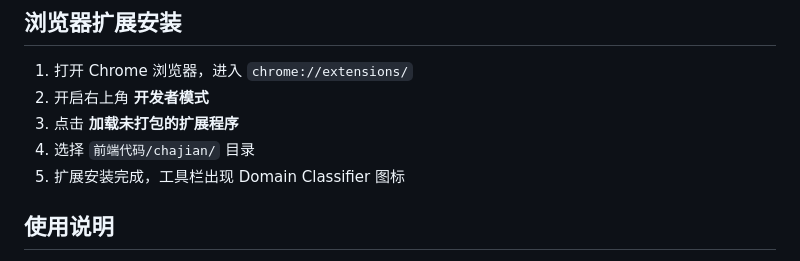
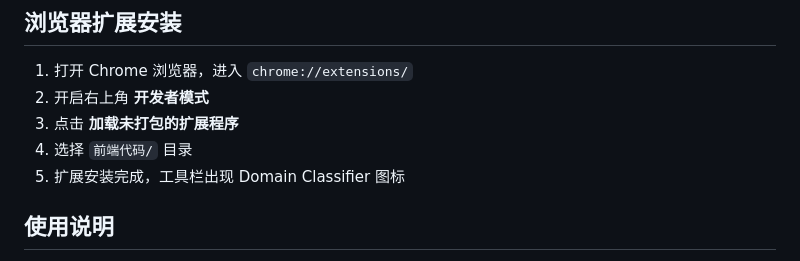
Before and after one commit to BINGOik/Automated-GitHub-Repository-Categorization-Chrome-Extension, a Markdown page: README.md, the part around the change. GitHub-like rendering.

```diff
--- a/README.md
+++ b/README.md
@@ -87,7 +87,7 @@ python domain_get.py
 1. 打开 Chrome 浏览器，进入 `chrome://extensions/`
 2. 开启右上角 **开发者模式**
 3. 点击 **加载未打包的扩展程序**
-4. 选择 `前端代码/chajian/` 目录
+4. 选择 `前端代码/` 目录
 5. 扩展安装完成，工具栏出现 Domain Classifier 图标
 
 ## 使用说明
```
